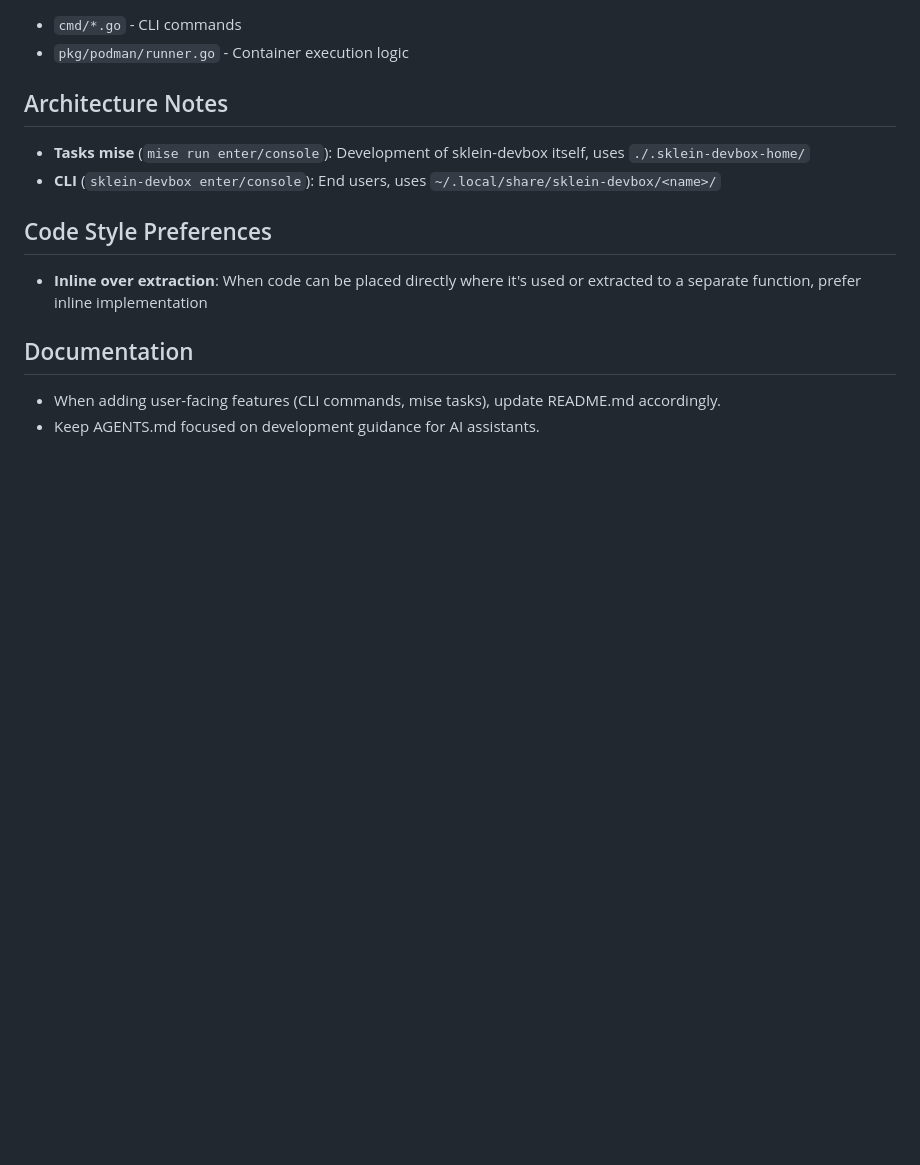
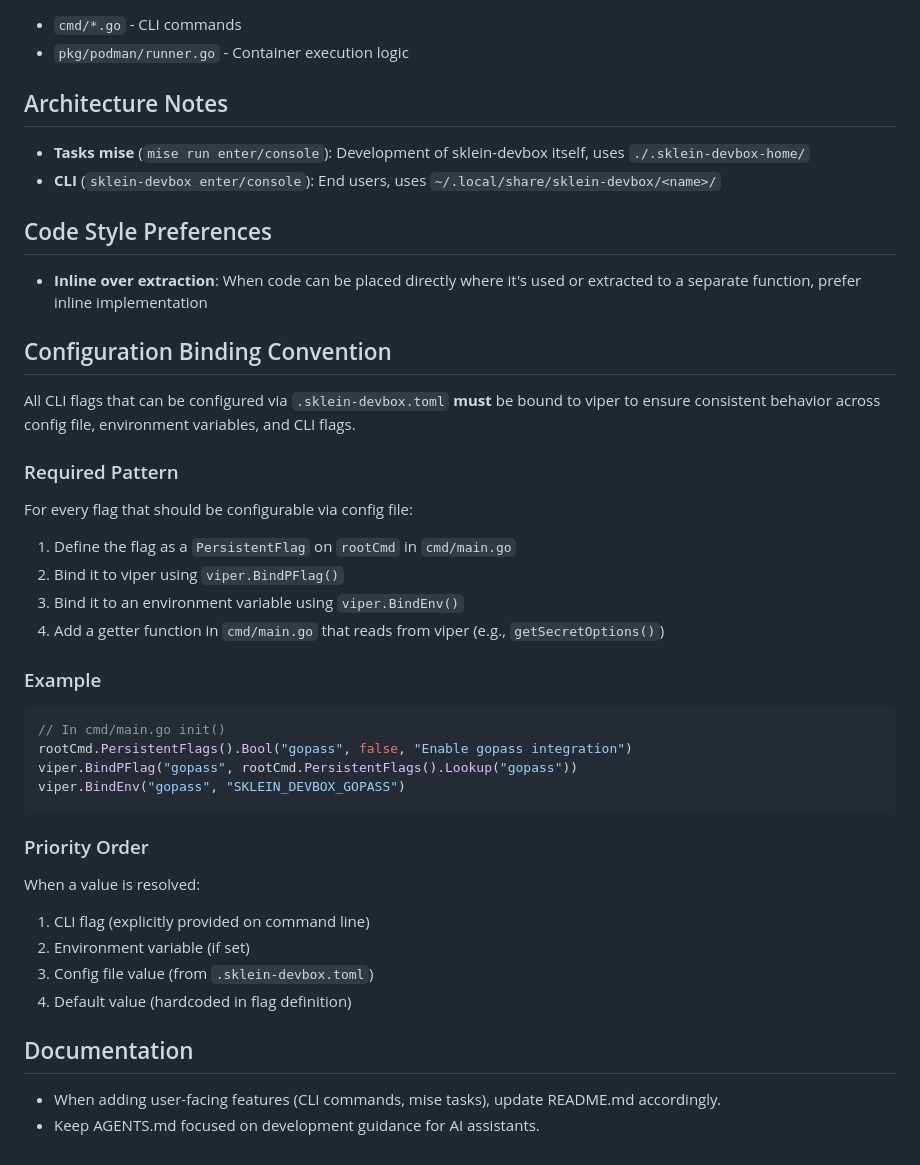
Before and after one commit to stephane-klein/sklein-devbox, a Markdown page: AGENTS.md, the part around the change. Drawn GitHub-style; blank space fills up the shorter version.

Commit message:
Add configuration binding convention to AGENTS.md

````diff
--- a/AGENTS.md
+++ b/AGENTS.md
@@ -103,6 +103,36 @@ $ mise run console          # Open Alacritty with tmux session
 
 - **Inline over extraction**: When code can be placed directly where it's used or extracted to a separate function, prefer inline implementation
 
+## Configuration Binding Convention
+
+All CLI flags that can be configured via `.sklein-devbox.toml` **must** be bound to viper to ensure consistent behavior across config file, environment variables, and CLI flags.
+
+### Required Pattern
+
+For every flag that should be configurable via config file:
+
+1. Define the flag as a `PersistentFlag` on `rootCmd` in `cmd/main.go`
+2. Bind it to viper using `viper.BindPFlag()`
+3. Bind it to an environment variable using `viper.BindEnv()`
+4. Add a getter function in `cmd/main.go` that reads from viper (e.g., `getSecretOptions()`)
+
+### Example
+
+```go
+// In cmd/main.go init()
+rootCmd.PersistentFlags().Bool("gopass", false, "Enable gopass integration")
+viper.BindPFlag("gopass", rootCmd.PersistentFlags().Lookup("gopass"))
+viper.BindEnv("gopass", "SKLEIN_DEVBOX_GOPASS")
+```
+
+### Priority Order
+
+When a value is resolved:
+1. CLI flag (explicitly provided on command line)
+2. Environment variable (if set)
+3. Config file value (from `.sklein-devbox.toml`)
+4. Default value (hardcoded in flag definition)
+
 ## Documentation
 
 - When adding user-facing features (CLI commands, mise tasks), update README.md accordingly.
````
